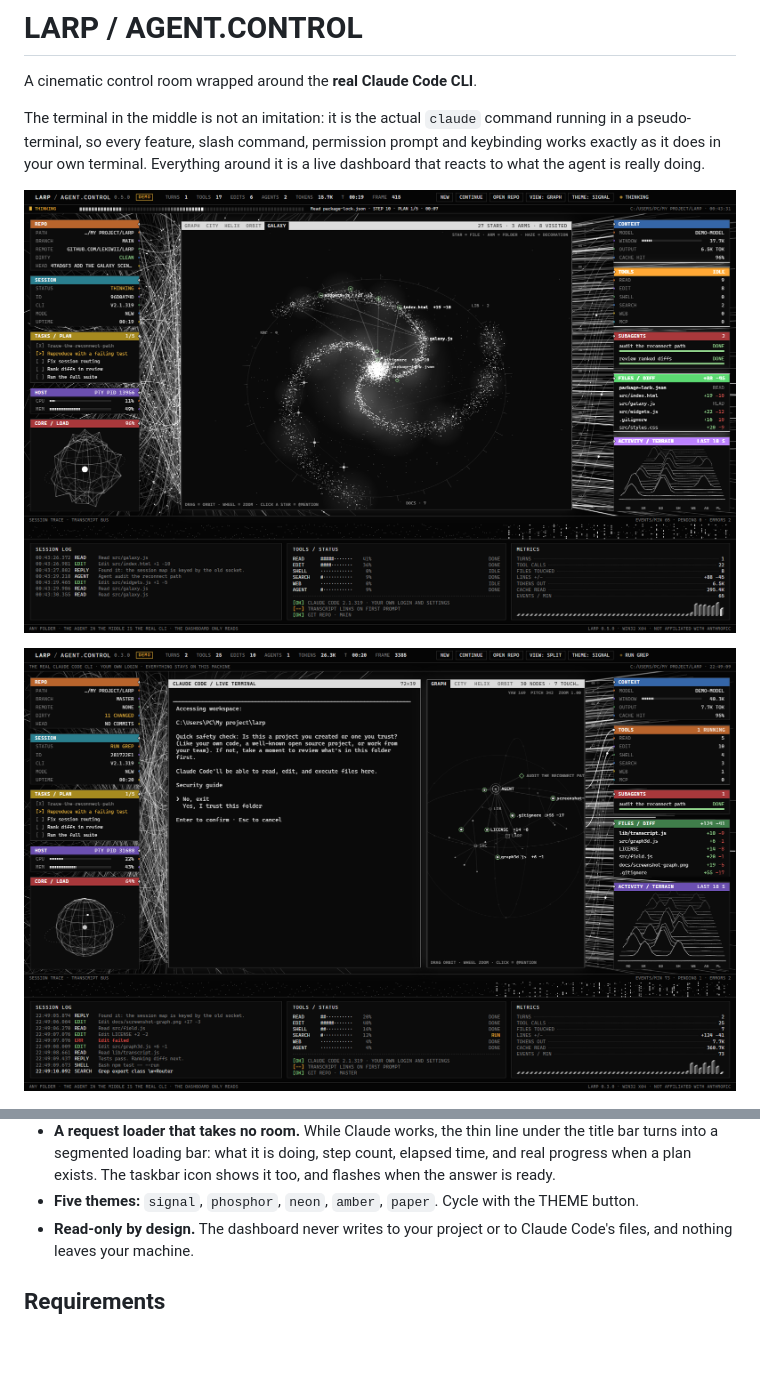
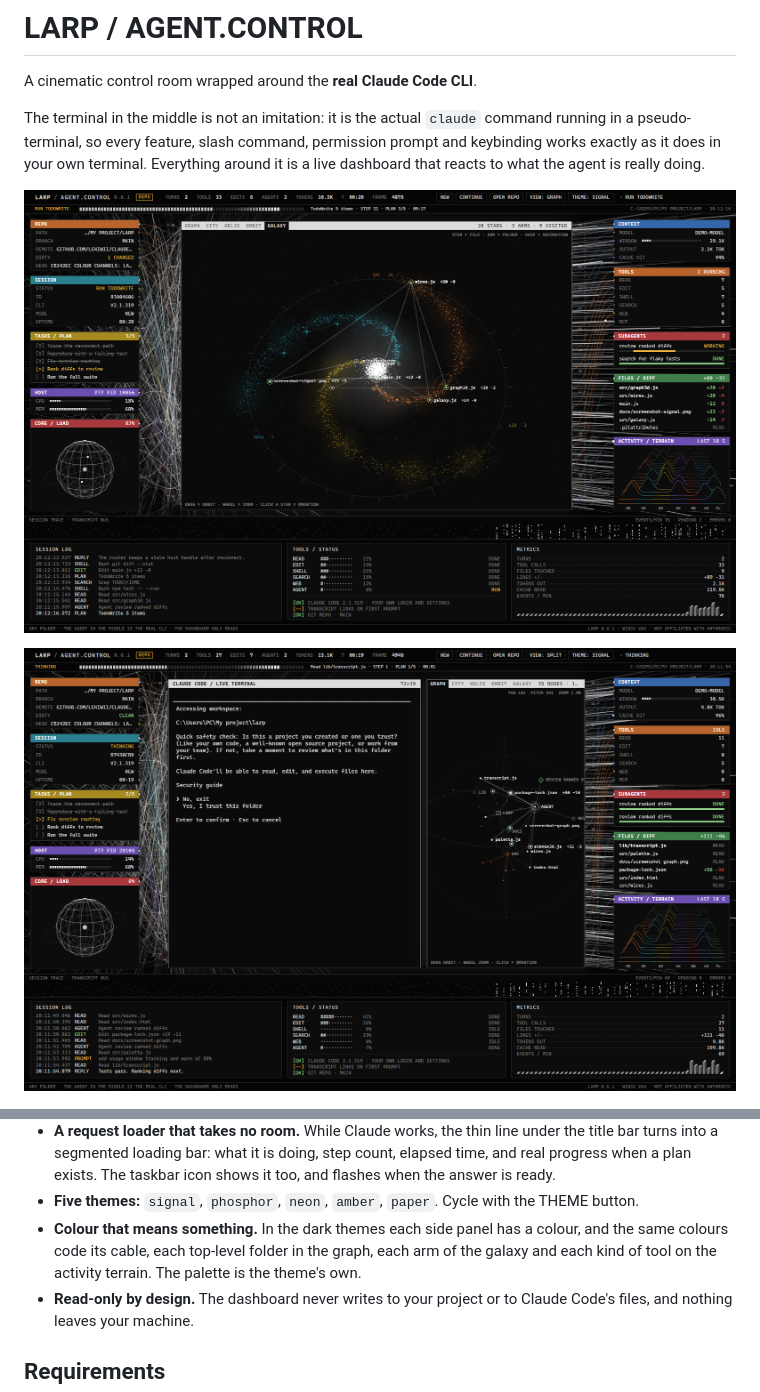
Before and after one commit to Lekiwii/CLAUDE-LARP, a Markdown page: README.md, 2 parts joined by grey strips. GitHub-like rendering; pictures changed too: docs/screenshot-galaxy.png, docs/screenshot-signal.png; blank space fills up the shorter version.

```diff
--- a/README.md
+++ b/README.md
@@ -51,6 +51,9 @@ is really doing.
   turns into a segmented loading bar: what it is doing, step count, elapsed time, and real progress
   when a plan exists. The taskbar icon shows it too, and flashes when the answer is ready.
 - **Five themes:** `signal`, `phosphor`, `neon`, `amber`, `paper`. Cycle with the THEME button.
+- **Colour that means something.** In the dark themes each side panel has a colour, and the same
+  colours code its cable, each top-level folder in the graph, each arm of the galaxy and each kind
+  of tool on the activity terrain. The palette is the theme's own.
 - **Read-only by design.** The dashboard never writes to your project or to Claude Code's files, and
   nothing leaves your machine.
 
```
Also changed, not shown: 11 other files.
